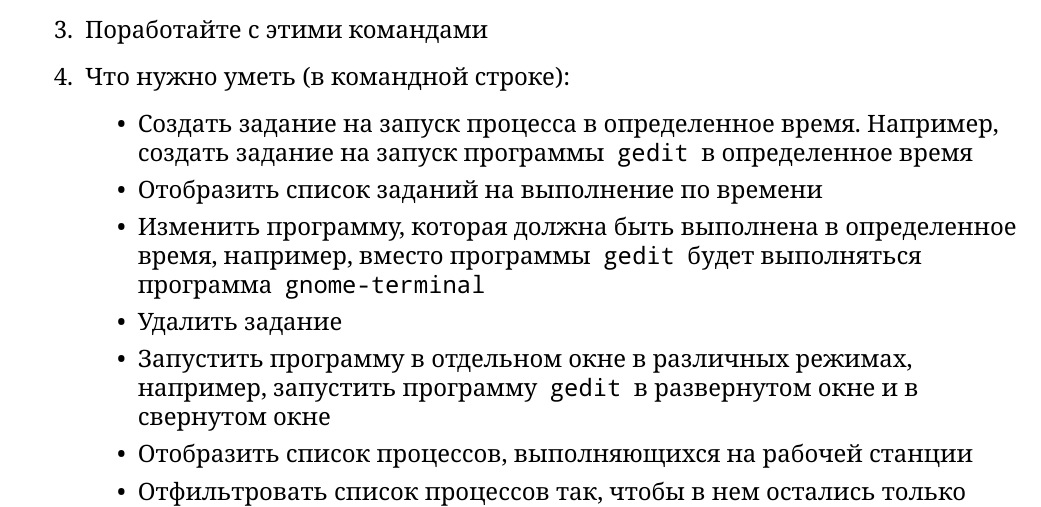
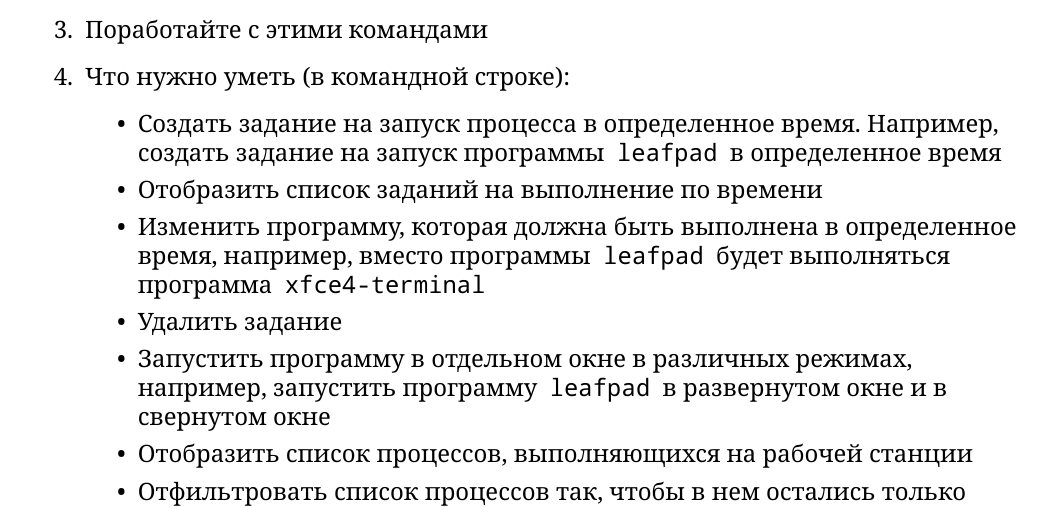
Before and after one commit to libbkmz/os-labs, a LaTeX document (2.tex): part of the page, cut so that both start at the same text. Compiled offline with XeLaTeX.

Commit message:
2nd lab fixed

```diff
--- a/2.tex
+++ b/2.tex
@@ -53,12 +53,12 @@
       \item Поработайте с этими командами
       \item Что нужно уметь (в командной строке):
       \begin{itemize}
-        \item Создать задание на запуск процесса в определенное время. Например, создать задание на запуск программы \cmd{gedit} в определенное время
+        \item Создать задание на запуск процесса в определенное время. Например, создать задание на запуск программы \cmd{leafpad} в определенное время
         \item Отобразить список заданий на выполнение по времени
-        \item Изменить программу, которая должна быть выполнена в определенное время, например, вместо программы \cmd{gedit} будет выполняться программа \cmd{gnome-terminal}
+        \item Изменить программу, которая должна быть выполнена в определенное время, например, вместо программы \cmd{leafpad} будет выполняться программа \cmd{xfce4-terminal}
         \item Удалить задание
-        \item Запустить программу в отдельном окне в различных режимах, например, запустить программу \cmd{gedit} в развернутом окне и в свернутом окне
+        \item Запустить программу в отдельном окне в различных режимах, например, запустить программу \cmd{leafpad} в развернутом окне и в свернутом окне
         \item Отобразить список процессов, выполняющихся на рабочей станции
-        \item Отфильтровать список процессов так, чтобы в нем остались только запущенные нами программы \cmd{gedit} в предыдущем задании
+        \item Отфильтровать список процессов так, чтобы в нем остались только запущенные нами программы \cmd{leafpad} в предыдущем задании
         \item Отобразить пользователя, который запустил на выполнение эти процессы
         \item Завершить процесс по номеру PID (идентификатору процесса)
```
Also changed, not shown: 2.tex (2 more changed lines).
